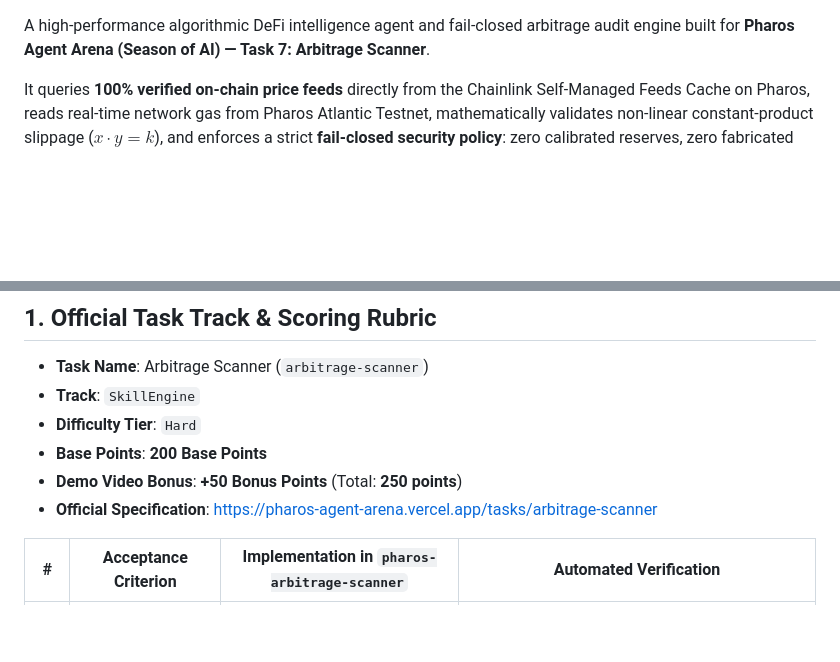
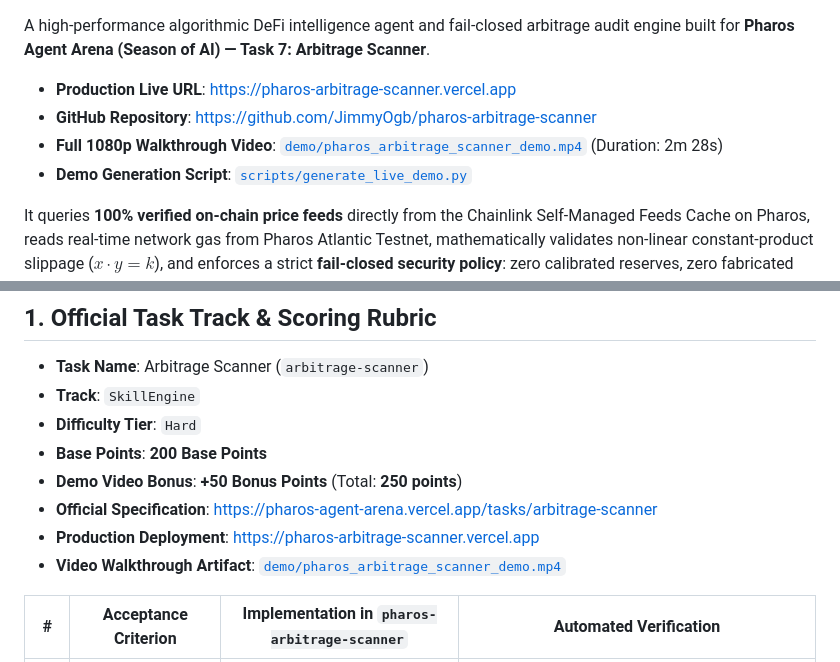
Before and after one commit to JimmyOgb/pharos-arbitrage-scanner, a Markdown page: README.md, 2 parts joined by grey strips. Rendered like a GitHub page; blank space fills up the shorter version.

```diff
--- a/README.md
+++ b/README.md
@@ -9,6 +11,11 @@
 [![License: MIT](https://img.shields.io/badge/License-MIT-blue.svg)](LICENSE)
 
 A high-performance algorithmic DeFi intelligence agent and fail-closed arbitrage audit engine built for **Pharos Agent Arena (Season of AI) — Task 7: Arbitrage Scanner**.
+
+- **Production Live URL**: [https://pharos-arbitrage-scanner.vercel.app](https://pharos-arbitrage-scanner.vercel.app)
+- **GitHub Repository**: [https://github.com/JimmyOgb/pharos-arbitrage-scanner](https://github.com/JimmyOgb/pharos-arbitrage-scanner)
+- **Full 1080p Walkthrough Video**: [`demo/pharos_arbitrage_scanner_demo.mp4`](demo/pharos_arbitrage_scanner_demo.mp4) (Duration: 2m 28s)
+- **Demo Generation Script**: [`scripts/generate_live_demo.py`](scripts/generate_live_demo.py)
 
 It queries **100% verified on-chain price feeds** directly from the Chainlink Self-Managed Feeds Cache on Pharos, reads real-time network gas from Pharos Atlantic Testnet, mathematically validates non-linear constant-product slippage ($x \cdot y = k$), and enforces a strict **fail-closed security policy**: zero calibrated reserves, zero fabricated market quotes, and zero synthetic execution receipts.
 
@@ -22,6 +29,8 @@ It queries **100% verified on-chain price feeds** directly from the Chainlink Se
 - **Base Points**: **200 Base Points**
 - **Demo Video Bonus**: **+50 Bonus Points** (Total: **250 points**)
 - **Official Specification**: [https://pharos-agent-arena.vercel.app/tasks/arbitrage-scanner](https://pharos-agent-arena.vercel.app/tasks/arbitrage-scanner)
+- **Production Deployment**: [https://pharos-arbitrage-scanner.vercel.app](https://pharos-arbitrage-scanner.vercel.app)
+- **Video Walkthrough Artifact**: [`demo/pharos_arbitrage_scanner_demo.mp4`](demo/pharos_arbitrage_scanner_demo.mp4)
 
 | # | Acceptance Criterion | Implementation in `pharos-arbitrage-scanner` | Automated Verification |
 |---|---|---|---|
```
Also changed, not shown: other parts of README.md (+25 -7 lines).
